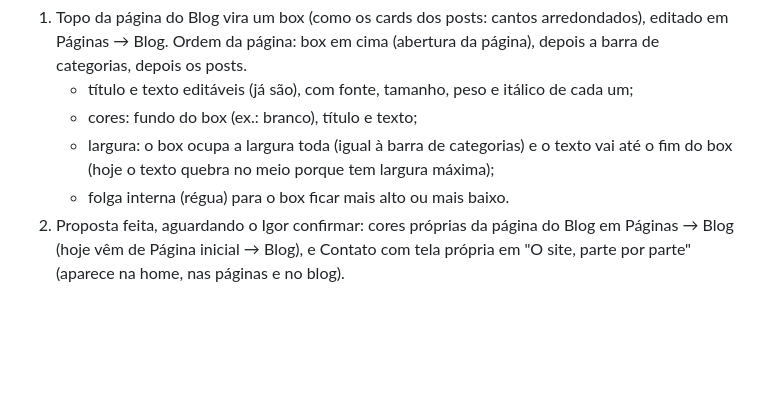
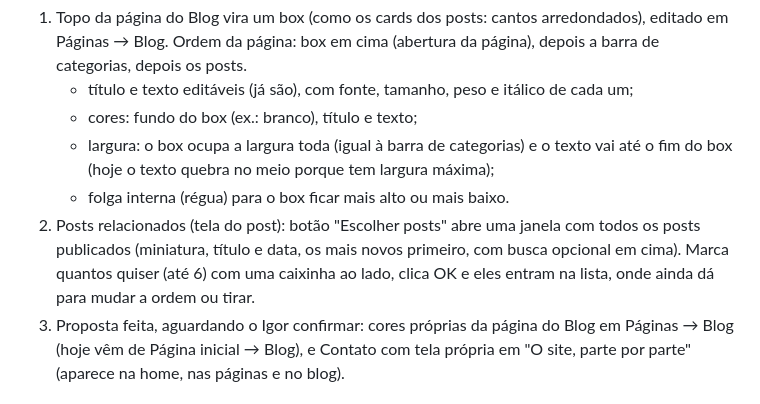
Before and after one commit to igorjornal/arquivosapucai, a Markdown page: PENDENCIAS.md, the part around the change. Rendered like a GitHub page; blank space fills up the shorter version.

Commit message:
Pendências: rodada 10, janela para escolher posts relacionados
Co-Authored-By: Claude Opus 5.5 <noreply@anthropic.com>
Claude-Session: https://claude.ai/code/session_01BMWtRbQTBGTv7QvCQcFm1z

```diff
--- a/PENDENCIAS.md
+++ b/PENDENCIAS.md
@@ -40,6 +40,7 @@ Feito: título e texto da página /blog editáveis em Páginas → Blog (com fon
    - cores: fundo do box (ex.: branco), título e texto;
    - largura: o box ocupa a largura toda (igual à barra de categorias) e o texto vai até o fim do box (hoje o texto quebra no meio porque tem largura máxima);
    - folga interna (régua) para o box ficar mais alto ou mais baixo.
+3. Posts relacionados (tela do post): botão "Escolher posts" abre uma janela com todos os posts publicados (miniatura, título e data, os mais novos primeiro, com busca opcional em cima). Marca quantos quiser (até 6) com uma caixinha ao lado, clica OK e eles entram na lista, onde ainda dá para mudar a ordem ou tirar.
 2. Proposta feita, aguardando o Igor confirmar: cores próprias da página do Blog em Páginas → Blog (hoje vêm de Página inicial → Blog), e Contato com tela própria em "O site, parte por parte" (aparece na home, nas páginas e no blog).
 
 ## A resolver
```
